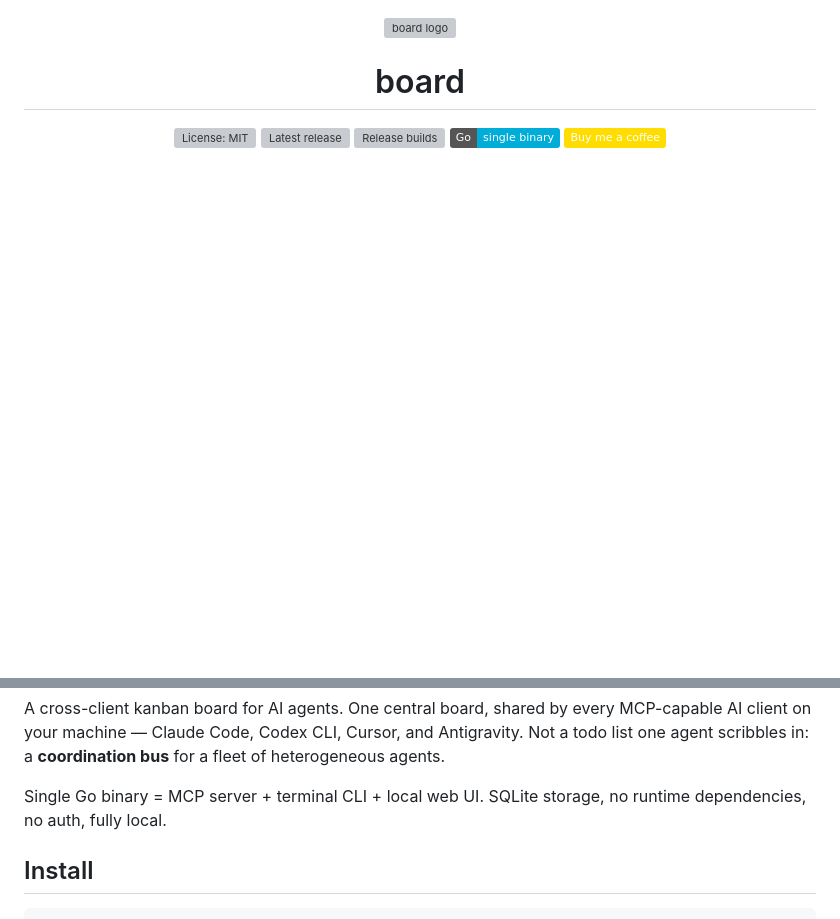
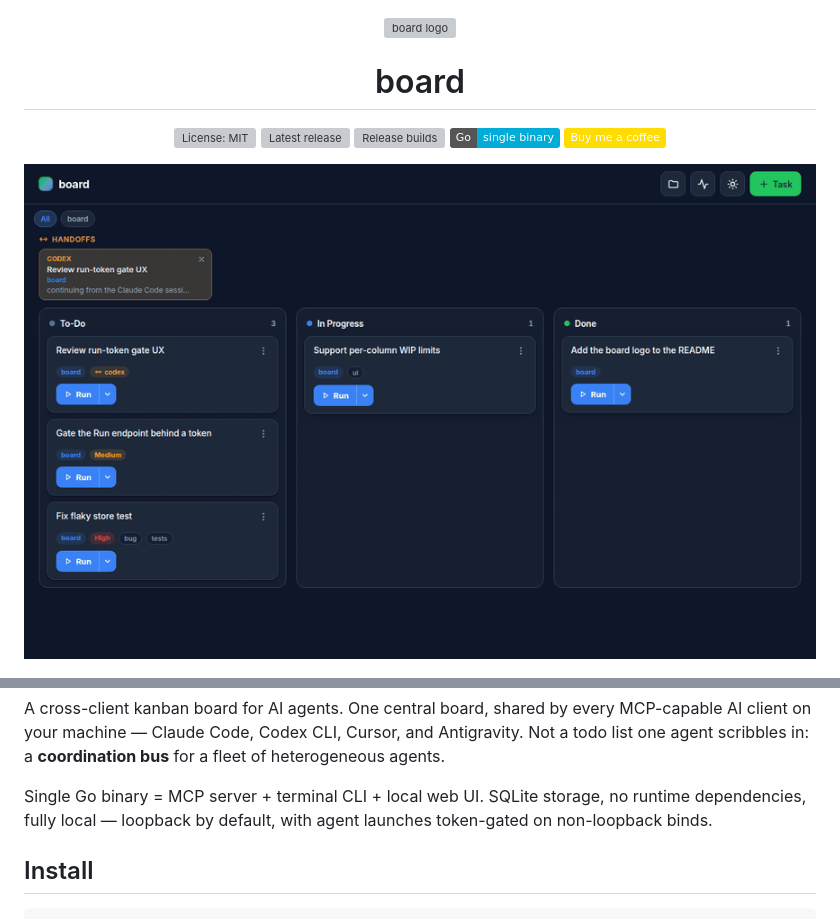
Before and after one commit to samuelloranger/board, a Markdown page: README.md, 2 parts joined by grey strips. Drawn GitHub-style; pictures changed too: docs/demo.gif (added); badges without logos; blank space fills up the shorter version; grey boxes are pictures that could not be loaded.

Commit message:
docs: add a demo GIF of cross-agent coordination to the README
The killer feature — spawning an agent from the web UI and watching it
work across the board — is invisible in static text. One 16-second GIF
at the top of the README: a task detail opens, Cursor is picked from
the agent menu, the run's progress streams onto the card while the task
jumps to In Progress, and the activity feed closes it out.

Recorded end-to-end with the real server and runner pipeline over CDP
(a stub cursor-agent emits the progress lines), and reworded the
'no auth' pitch line now that agent launches are token-gated.

```diff
--- a/README.md
+++ b/README.md
@@ -12,6 +12,8 @@
   <a href="https://buymeacoffee.com/samlo122"><img src="https://img.shields.io/badge/Buy%20me%20a%20coffee-FFDD00?logo=buymeacoffee&logoColor=black" alt="Buy me a coffee" /></a>
 </p>
 
+![Demo — spawn an agent on a task from the web UI, watch its progress stream onto the card, then close out to the activity feed](docs/demo.gif)
+
 ![Web UI screenshot](docs/screenshot.png)
 
 A cross-client kanban board for AI agents. One central board, shared by every
@@ -20,7 +22,8 @@ Antigravity. Not a todo list one agent scribbles in: a **coordination bus** for
 a fleet of heterogeneous agents.
 
 Single Go binary = MCP server + terminal CLI + local web UI. SQLite storage, no
-runtime dependencies, no auth, fully local.
+runtime dependencies, fully local — loopback by default, with agent launches
+token-gated on non-loopback binds.
 
 ## Install
 
```
